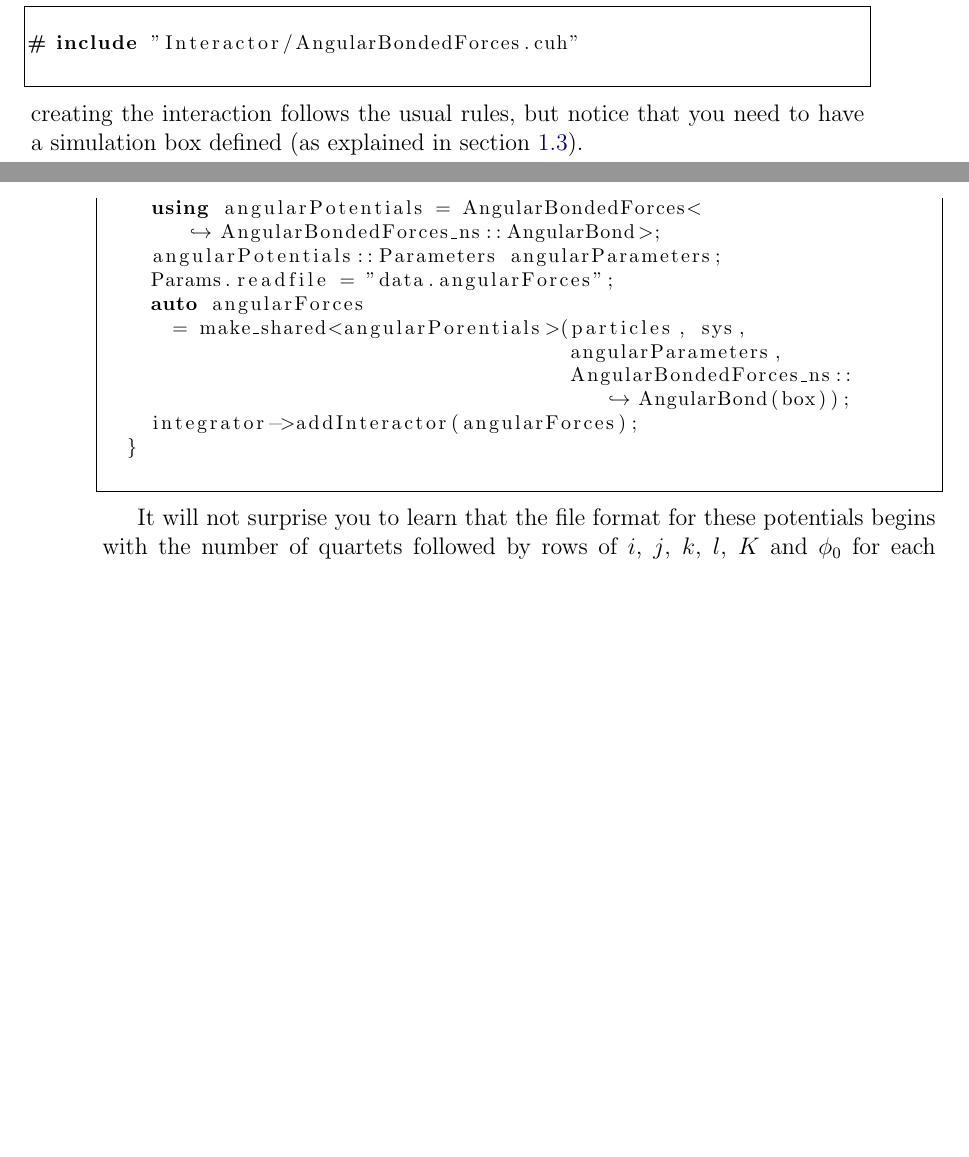
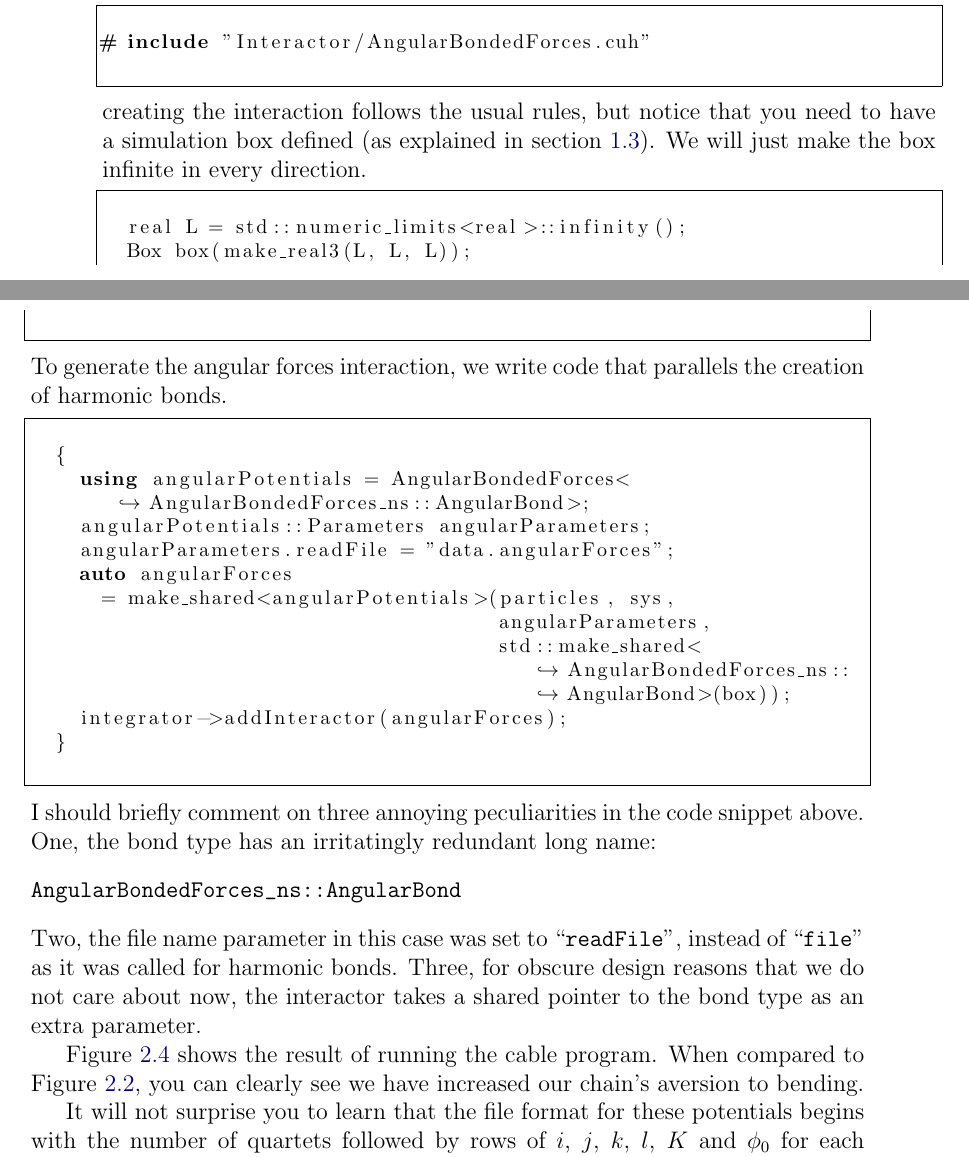
Before and after one commit to marcmelendez/UAMMD_intro, a LaTeX book (uammd_intro.tex, which reads chapters/potentials.tex): two parts of pages 39 and 40 of 45 before the commit and two parts of pages 40 and 41 of 47 after it, joined at a grey line, cut so that both start at the same text, the shorter picture padded with empty space. Compiled offline with pdfLaTeX.

Commit message:
Flexible cable simulation

```diff
--- a/chapters/potentials.tex
+++ b/chapters/potentials.tex
@@ -568,17 +617,115 @@ If we link our UAMMD module to the relevant header,
 %!
 \end{lstlisting}
 creating the interaction follows the usual rules, but notice that you need to
-have a simulation box defined (as explained in section \ref{simulation_box}).
+have a simulation box defined (as explained in section \ref{simulation_box}). We
+will just make the box infinite in every direction.
 \begin{lstlisting}
+%! codeblock: cableBox
+  real L = std::numeric_limits<real>::infinity();
+  Box box(make_real3(L, L, L));
+%! codeblockend
+\end{lstlisting}
+To generate the angular forces interaction, we write code that parallels the
+creation of harmonic bonds.
+\begin{lstlisting}
+%! codeblock: angularForces
   {
     using angularPotentials = AngularBondedForces<AngularBondedForces_ns::AngularBond>;
     angularPotentials::Parameters angularParameters;
-    Params.readfile = "data.angularForces";
+    angularParameters.readFile = "data.angularForces";
     auto angularForces
-      = make_shared<angularPorentials>(particles, sys,
+      = make_shared<angularPotentials>(particles, sys,
                                        angularParameters,
-                                       AngularBondedForces_ns::AngularBond(box));
+                                       std::make_shared<AngularBondedForces_ns::AngularBond>(box));
     integrator->addInteractor(angularForces);
   }
-%!
+%! codeblockend
 \end{lstlisting}
+I should briefly comment on three annoying peculiarities in the code snippet
+above. One, the bond type has an irritatingly redundant long name:
+\begin{verbatim}
+AngularBondedForces_ns::AngularBond
+\end{verbatim}
+Two, the file name parameter in this case was set to ``\texttt{readFile}'',
+instead of ``\texttt{file}'' as it was called for harmonic bonds. Three, for
+obscure design reasons that we do not care about now, the interactor takes a
+shared pointer to the bond type as an extra parameter.
+
+\begin{comment}
+The structure of the UAMMD module code for a flexible cable follows.
+\begin{lstlisting}
+%! codefile: code/cable.cu
+# include "uammd.cuh"
+# include "utils/InitialConditions.cuh"
+# include "Interactor/BondedForces.cuh"
+# include "Interactor/AngularBondedForces.cuh"
+# include "Interactor/ExternalForces.cuh"
+# include "Integrator/VerletNVE.cuh"
+
+using namespace uammd;
+using std::make_shared;
+using std::endl;
+
+%! codeinsert: gravityDefinition
+
+int main(int argc, char *argv[]){
+
+  auto sys = make_shared<System>(argc, argv);
+
+  int numberOfParticles = 101;
+  auto particles
+    = make_shared<ParticleData>(numberOfParticles, sys);
+
+  %! codeinsert: ropeInitialConditions
+
+  %! codeinsert: cableBox
+
+  using Verlet = VerletNVE;
+  Verlet::Parameters VerletParams;
+  %! codeinsert: cableTimeStep
+  VerletParams.initVelocities=false;
+
+  %! codeinsert: Verlet src: chapters/first_simulation.tex
+
+  {
+    std::ofstream bondInfo("data.bonds");
+    if(not bondInfo.is_open()) {
+      sys->log<System::CRITICAL>("Unable to create data.bonds file. Halting program.");
+      exit(-1);
+    }
+
+    bondInfo<<(numberOfParticles - 1)<<endl;
+    for(int i = 0; i < numberOfParticles - 1; ++i) {
+      bondInfo<<i<<" "<<(i + 1)<<" 1000.0 0.01"<<endl;
+    }
+    %! codeinsert: cableFixedBonds
+  }
+
+  %! codeinsert: angularForcesFile
+
+  %! codeinsert: stringBondInteractor
+
+  %! codeinsert: stringAddInteractor
+
+  %! codeinsert: angularForces
+
+  %! codeinsert: gravityInteraction
+
+  std::string outputFile = "cable.dat";
+  std::ofstream out(outputFile);
+
+  %! codeinsert: cableNumberOfSteps
+
+  %! codeinsert: integrate
+
+  sys->finish();
+
+  return 0;
+}
+%! codeend
+\end{lstlisting}
+\end{comment}
+
+Figure \ref{cable} shows the result of running the cable program. When compared
+to Figure \ref{swingingRope}, you can clearly see we have increased our chain's
+aversion to bending.
```
Also changed, not shown: code/README.md, figures/cable.eps (added), chapters/potentials.tex (64 more changed lines), 2 other files.
